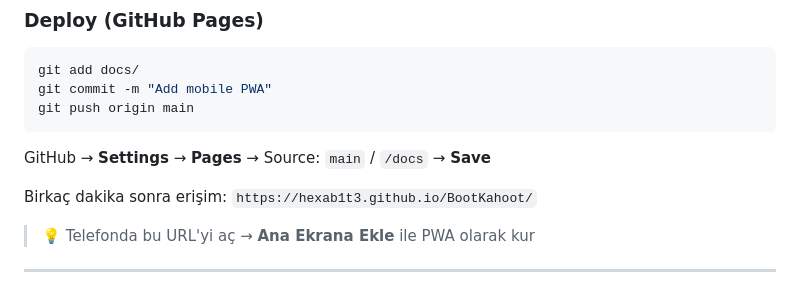
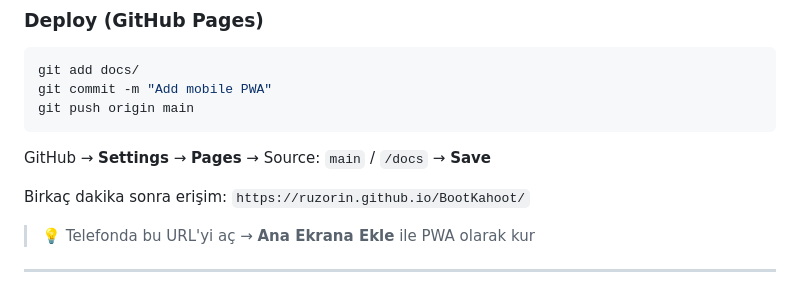
Before and after one commit to Ruzorin/BootKahoot, a Markdown page: README.md, the part around the change. Rendered like a GitHub page.

Commit message:
fix: update GitHub Pages URL to fork

````diff
--- a/README.md
+++ b/README.md
@@ -207,7 +207,7 @@ git push origin main
 ```
 GitHub → **Settings** → **Pages** → Source: `main` / `/docs` → **Save**
 
-Birkaç dakika sonra erişim: `https://hexab1t3.github.io/BootKahoot/`
+Birkaç dakika sonra erişim: `https://ruzorin.github.io/BootKahoot/`
 
 > 💡 Telefonda bu URL'yi aç → **Ana Ekrana Ekle** ile PWA olarak kur
 
````
